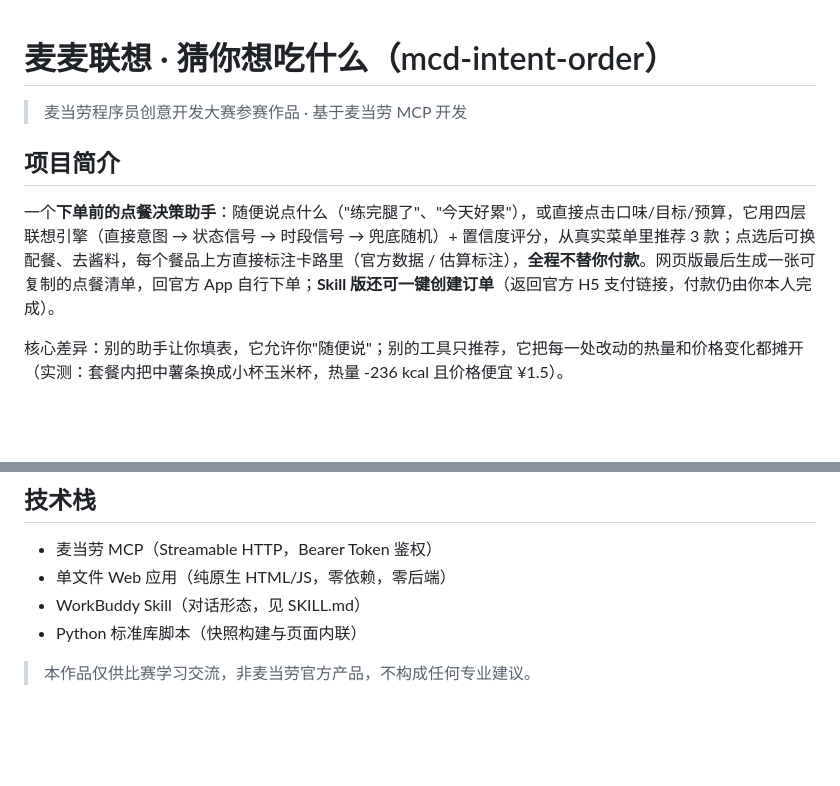
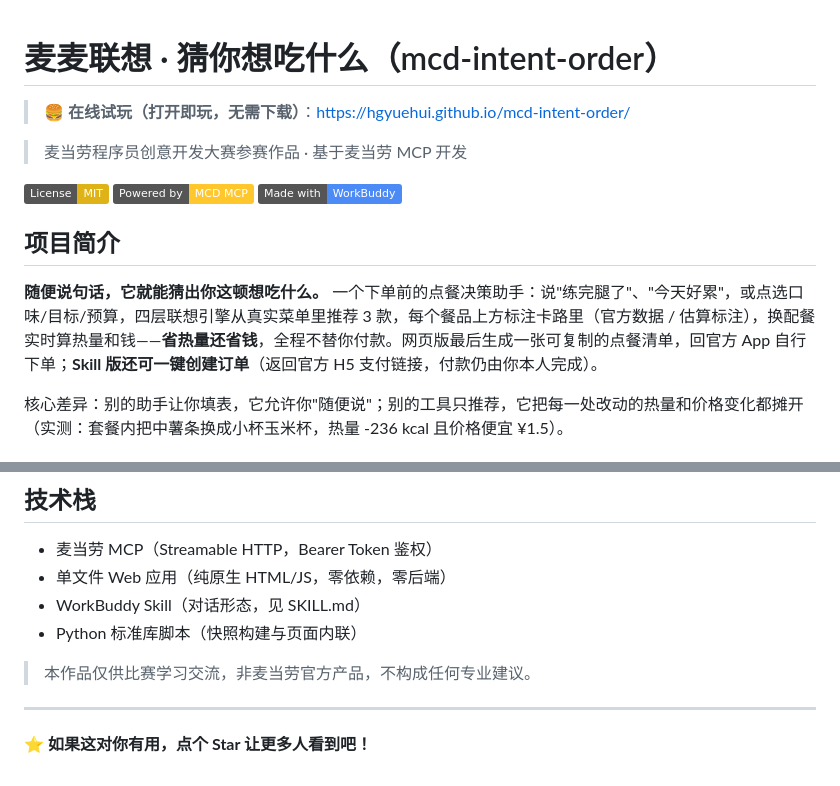
Before and after one commit to hgyuehui/mcd-intent-order, a Markdown page: README.md, 2 parts joined by grey strips. Rendered like a GitHub page; badges without logos; blank space fills up the shorter version.

Commit message:
优化 README：在线 demo 链接、badge、Star CTA

```diff
--- a/README.md
+++ b/README.md
@@ -1,10 +1,16 @@
 # 麦麦联想 · 猜你想吃什么（mcd-intent-order）
+
+> 🍔 **在线试玩（打开即玩，无需下载）**：https://hgyuehui.github.io/mcd-intent-order/
 
 > 麦当劳程序员创意开发大赛参赛作品 · 基于麦当劳 MCP 开发
 
+[![License: MIT](https://img.shields.io/badge/License-MIT-yellow.svg)](LICENSE)
+[![Powered by MCD MCP](https://img.shields.io/badge/Powered%20by-MCD%20MCP-FFC72C.svg)](https://open.mcd.cn/mcp)
+[![Made with WorkBuddy](https://img.shields.io/badge/Made%20with-WorkBuddy-4C8BF5.svg)](https://www.workbuddy.cn)
+
 ## 项目简介
 
-一个**下单前的点餐决策助手**：随便说点什么（"练完腿了"、"今天好累"），或直接点击口味/目标/预算，它用四层联想引擎（直接意图 → 状态信号 → 时段信号 → 兜底随机）+ 置信度评分，从真实菜单里推荐 3 款；点选后可换配餐、去酱料，每个餐品上方直接标注卡路里（官方数据 / 估算标注），**全程不替你付款**。网页版最后生成一张可复制的点餐清单，回官方 App 自行下单；**Skill 版还可一键创建订单**（返回官方 H5 支付链接，付款仍由你本人完成）。
+**随便说句话，它就能猜出你这顿想吃什么。** 一个下单前的点餐决策助手：说"练完腿了"、"今天好累"，或点选口味/目标/预算，四层联想引擎从真实菜单里推荐 3 款，每个餐品上方标注卡路里（官方数据 / 估算标注），换配餐实时算热量和钱——**省热量还省钱**，全程不替你付款。网页版最后生成一张可复制的点餐清单，回官方 App 自行下单；**Skill 版还可一键创建订单**（返回官方 H5 支付链接，付款仍由你本人完成）。
 
 核心差异：别的助手让你填表，它允许你"随便说"；别的工具只推荐，它把每一处改动的热量和价格变化都摊开（实测：套餐内把中薯条换成小杯玉米杯，热量 -236 kcal 且价格便宜 ¥1.5）。
 
@@ -58,3 +64,7 @@ python scripts/build_page.py
 - Python 标准库脚本（快照构建与页面内联）
 
 > 本作品仅供比赛学习交流，非麦当劳官方产品，不构成任何专业建议。
+
+---
+
+⭐ **如果这对你有用，点个 Star 让更多人看到吧！**
```
